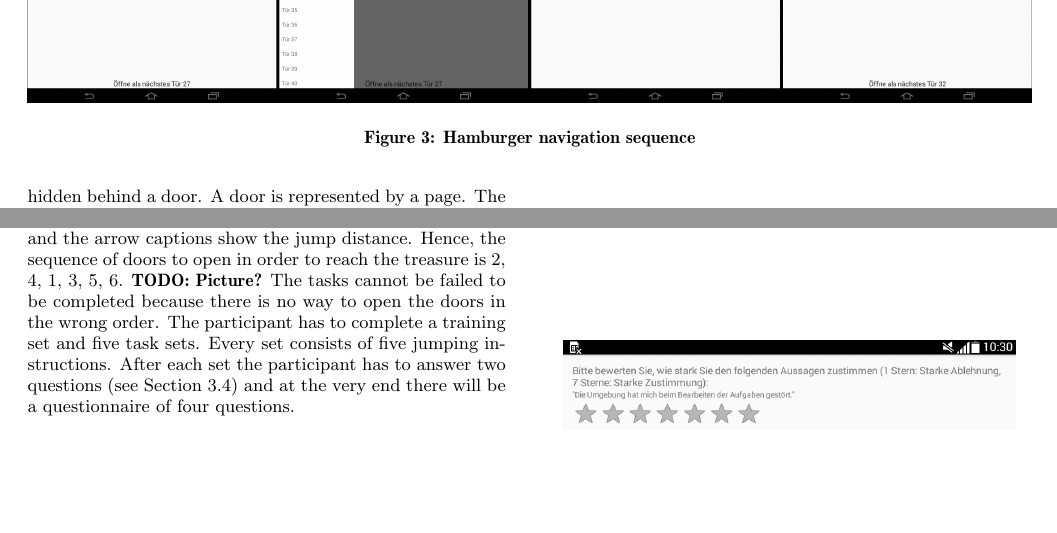
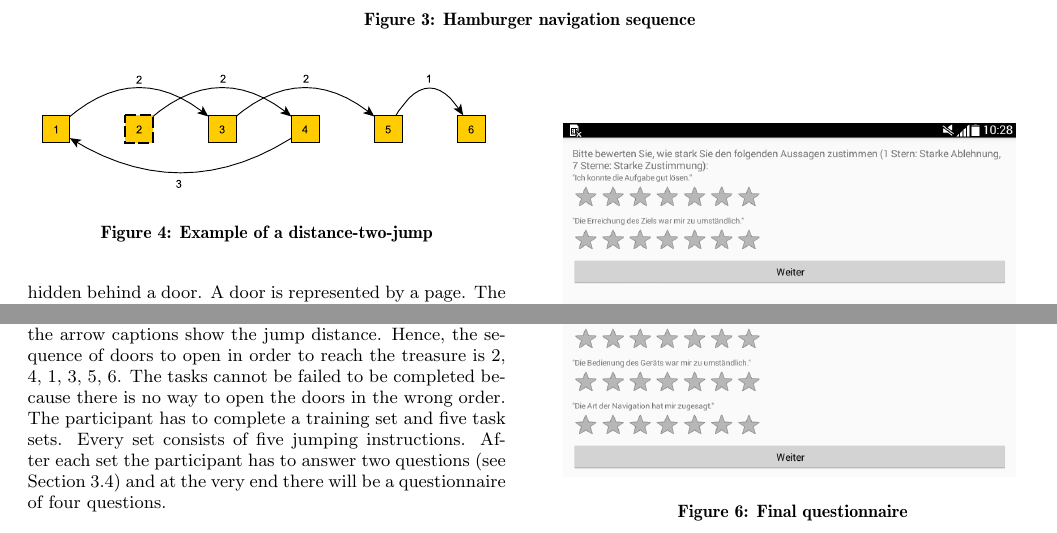
Before and after one commit to blub123muh/hci, a LaTeX paper (documentation/Paper/hci-paper.tex): two parts of page 3 of 5, joined at a grey line, cut so that both start at the same text, the shorter picture padded with empty space. Compiled offline with pdfLaTeX.

Commit message:
re-added jump pic

```diff
--- a/documentation/Paper/hci-paper.tex
+++ b/documentation/Paper/hci-paper.tex
@@ -335,7 +335,12 @@ of future e-learning apps.
 In order to simulate the scenarios of jumping from one question to another, we develop a series of treasure hunt like tasks. Here, the goal is to find the treasure which is hidden behind a door. A door is represented by a page. The application was developed for Android devices.
 
 First of all an initial page containing the identification number of the participant is shown so the task can be linked to the demographic questionnaire at the very end. Starting at the first page, an instruction displayed on the bottom of the screen guides the participant to the next one by exactly telling them the number of the next door. Now the participant has the possibility to navigate to the next door by swiping left or right, or using the hamburger menu (Figure \ref{fig:sequence}) on the upper left corner. The navigation method depends on the group in which they are located. When the participant has open the respective door, the next instruction is displayed. The distance $d$ to cover from one door to another is always about the same ($d \pm 1$\textit{, see Section \ref{sec:task}}) within the same task. However, the distances differ for different tasks. Consider the example in Figure \ref{fig:jump} which has distance of two. The arrows indicate the door to open in the next step and the arrow captions show the jump distance. Hence, the sequence of doors to open in order to reach the treasure is 2, 4, 1, 3, 5, 6.
-\todo{Picture?}
+\begin{figure}
+	\centering
+	\includegraphics[width=0.45\textwidth]{pics/jump}
+	\label{fig:jump}
+	\caption{Example of a distance-two-jump}
+\end{figure}
 The tasks cannot be failed to be completed because there is no way to open the doors in the wrong order. The participant has to complete a training set and five task sets. Every set consists of five jumping instructions. After each set the participant has to answer two questions (see Section \ref{sec:measurements}) and at the very end there will be a questionnaire of four questions.
 \begin{figure}
 	\centering
```
